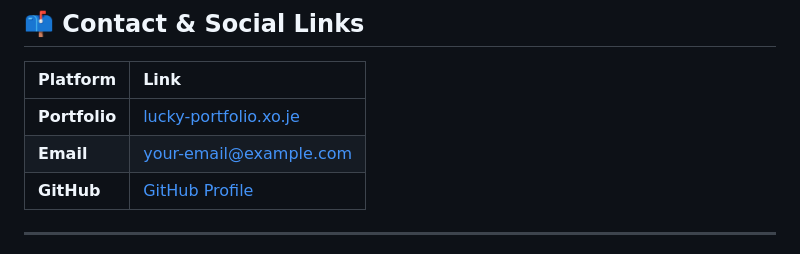
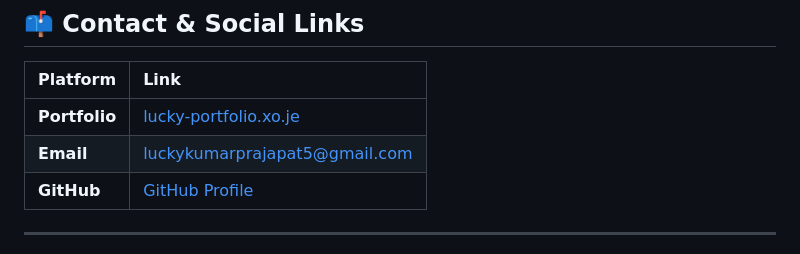
Before and after one commit to lucky-kumar196/PORTFOLIO-WEB-TEMPLETE, a Markdown page: README.md, the part around the change. Drawn GitHub-style.

Commit message:
Update email address in README

```diff
--- a/README.md
+++ b/README.md
@@ -79,7 +79,7 @@ A sleek, dark-themed, modern personal portfolio website designed to showcase pro
 | Platform | Link |
 | :--- | :--- |
 | **Portfolio** | [lucky-portfolio.xo.je](http://lucky-portfolio.xo.je) |
-| **Email** | [your-email@example.com](mailto:luckykumarprajapat5@gmail.com) |
+| **Email** | [luckykumarprajapat5@gmail.com](mailto:luckykumarprajapat5@gmail.com) |
 | **GitHub** | [GitHub Profile](https://github.com/lucky-kumar196/) |
 
 ---
```
